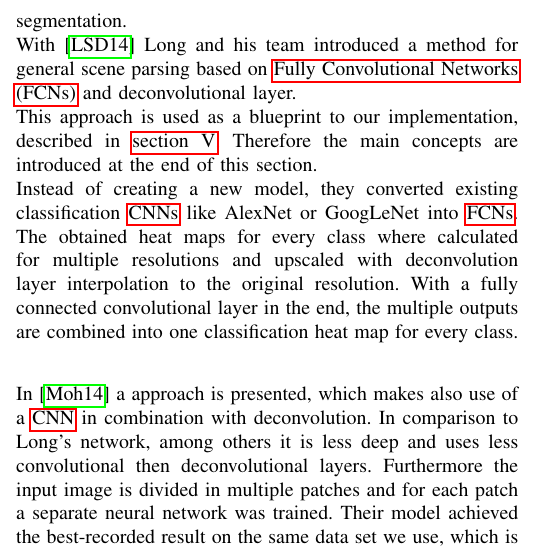
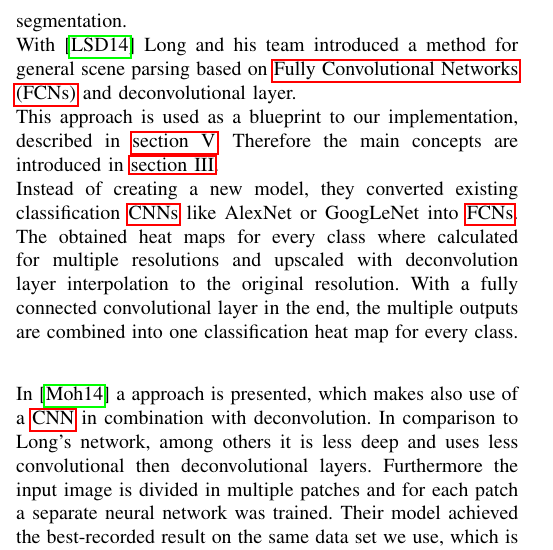
Before and after one commit to MartinThoma/ml-abschlusspaper, a LaTeX paper (pixel-wise-street-segmentation.tex, which reads ch2-related-work.tex): part of one column of page 1 of 6, cut so that both start at the same text. Compiled offline with pdfLaTeX.

Commit message:
ch2: Fixed cross-reference

```diff
--- a/ch2-related-work.tex
+++ b/ch2-related-work.tex
@@ -20,8 +20,8 @@ like e.g. segmentation.\\
 With \cite{long2014fully} Long and his team introduced a method for general
 scene parsing based on \glspl{FCN} and deconvolutional layer.\\
 This approach is used as a blueprint to our implementation, described in
-\cref{sec:model}. Therefore the main concepts are introduced at the end of this
-section.\\
+\cref{sec:model}. Therefore the main concepts are introduced in
+\cref{sec:concept}.\\
 Instead of creating a new model, they converted existing classification
 \glspl{CNN} like AlexNet or GoogLeNet into \glspl{FCN}. The obtained heat maps for
 every class where calculated for multiple resolutions and upscaled with
```
